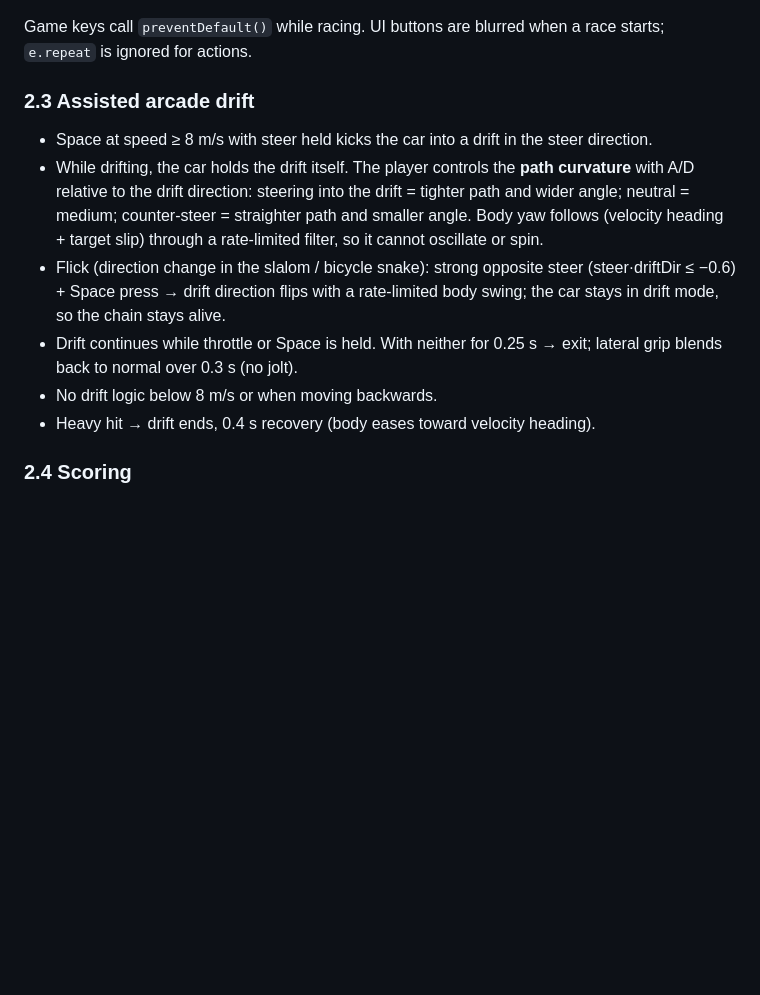
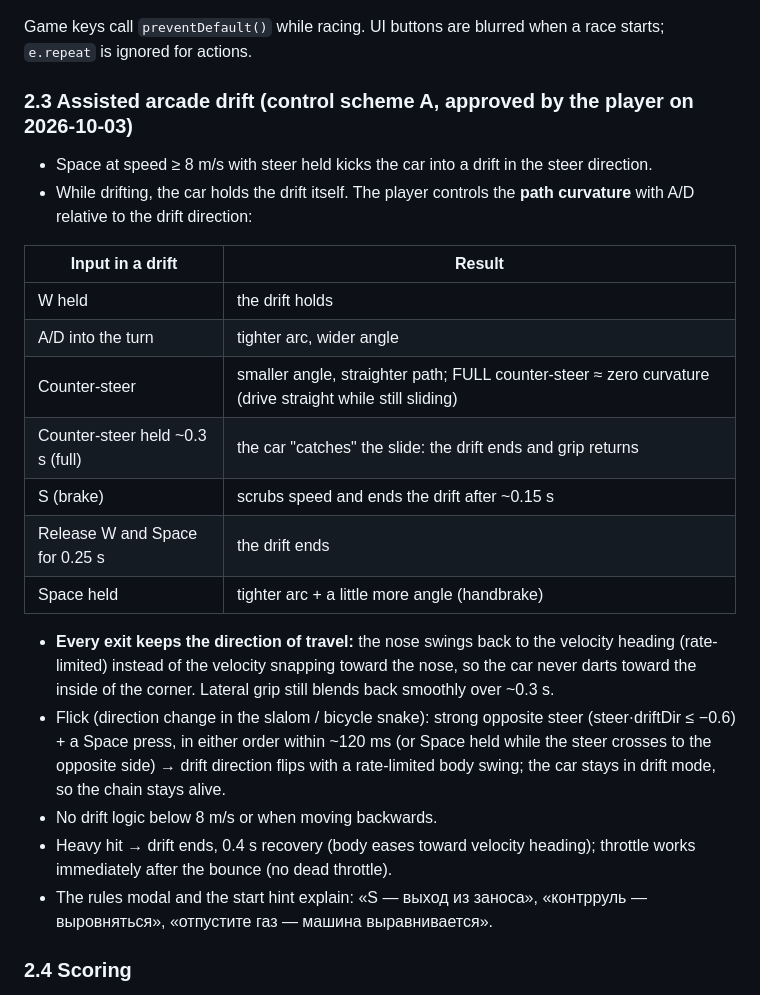
Before and after one commit to SachaYT1/drift-rally, a Markdown page: plan/2026-10-03-drift-rally-design.md, the part around the change. Rendered like a GitHub page; blank space fills up the shorter version.

Commit message:
docs(plan): record drift control scheme A approved by the player
Co-Authored-By: Claude Opus 5.5 (1M context) <noreply@anthropic.com>

```diff
--- a/plan/2026-10-03-drift-rally-design.md
+++ b/plan/2026-10-03-drift-rally-design.md
@@ -28,13 +28,25 @@ Garage → «В ЗАЕЗД» → loading (if needed) → countdown 3-2-1-GO →
 
 Game keys call `preventDefault()` while racing. UI buttons are blurred when a race starts; `e.repeat` is ignored for actions.
 
-### 2.3 Assisted arcade drift
+### 2.3 Assisted arcade drift (control scheme A, approved by the player on 2026-10-03)
 - Space at speed ≥ 8 m/s with steer held kicks the car into a drift in the steer direction.
-- While drifting, the car holds the drift itself. The player controls the **path curvature** with A/D relative to the drift direction: steering into the drift = tighter path and wider angle; neutral = medium; counter-steer = straighter path and smaller angle. Body yaw follows (velocity heading + target slip) through a rate-limited filter, so it cannot oscillate or spin.
-- Flick (direction change in the slalom / bicycle snake): strong opposite steer (steer·driftDir ≤ −0.6) + Space press → drift direction flips with a rate-limited body swing; the car stays in drift mode, so the chain stays alive.
-- Drift continues while throttle or Space is held. With neither for 0.25 s → exit; lateral grip blends back to normal over 0.3 s (no jolt).
+- While drifting, the car holds the drift itself. The player controls the **path curvature** with A/D relative to the drift direction:
+
+| Input in a drift | Result |
+|---|---|
+| W held | the drift holds |
+| A/D into the turn | tighter arc, wider angle |
+| Counter-steer | smaller angle, straighter path; FULL counter-steer ≈ zero curvature (drive straight while still sliding) |
+| Counter-steer held ~0.3 s (full) | the car "catches" the slide: the drift ends and grip returns |
+| S (brake) | scrubs speed and ends the drift after ~0.15 s |
+| Release W and Space for 0.25 s | the drift ends |
+| Space held | tighter arc + a little more angle (handbrake) |
+
+- **Every exit keeps the direction of travel:** the nose swings back to the velocity heading (rate-limited) instead of the velocity snapping toward the nose, so the car never darts toward the inside of the corner. Lateral grip still blends back smoothly over ~0.3 s.
+- Flick (direction change in the slalom / bicycle snake): strong opposite steer (steer·driftDir ≤ −0.6) + a Space press, in either order within ~120 ms (or Space held while the steer crosses to the opposite side) → drift direction flips with a rate-limited body swing; the car stays in drift mode, so the chain stays alive.
 - No drift logic below 8 m/s or when moving backwards.
-- Heavy hit → drift ends, 0.4 s recovery (body eases toward velocity heading).
+- Heavy hit → drift ends, 0.4 s recovery (body eases toward velocity heading); throttle works immediately after the bounce (no dead throttle).
+- The rules modal and the start hint explain: «S — выход из заноса», «контрруль — выровняться», «отпустите газ — машина выравнивается».
 
 ### 2.4 Scoring
 - Points accrue only when ALL hold: drifting, |slip| ≥ 10°, surface is road or curb, speed > 8 m/s, unwrapped progress ≥ frontier − 5 m, forward progress speed ds/dt > 2 m/s.
```
